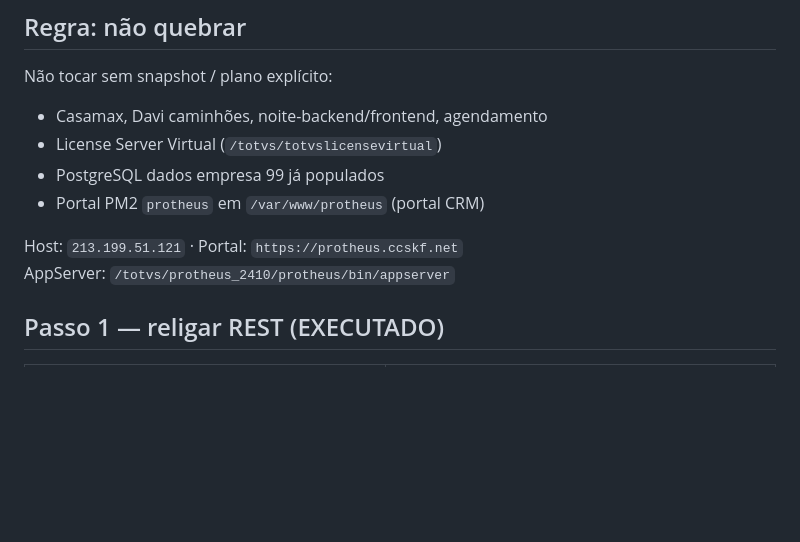
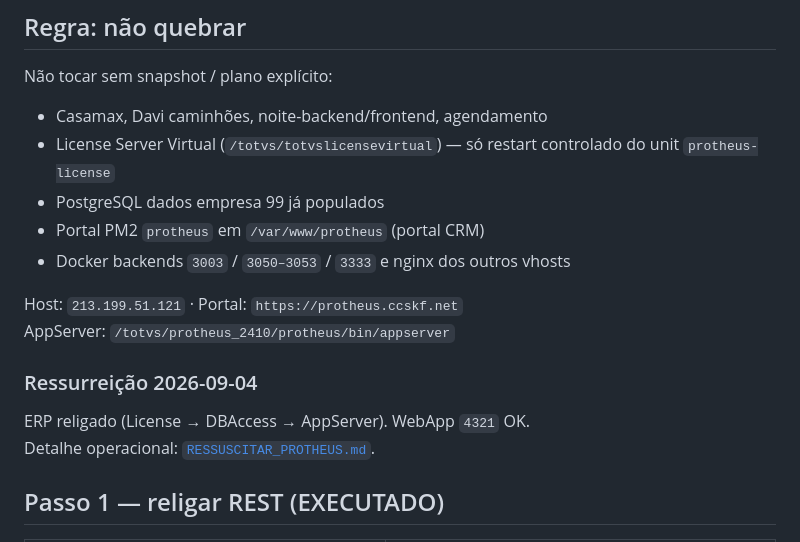
Before and after one commit to mafra-byte/crm-clientes-ai, a Markdown page: docs/handoff-protheus-cursor.md, the part around the change. GitHub-like rendering; blank space fills up the shorter version.

```diff
--- a/docs/handoff-protheus-cursor.md
+++ b/docs/handoff-protheus-cursor.md
@@ -11,12 +11,18 @@ Escopo do portal: [`ESCOPO_FUNCIONAL_PORTAL.md`](./ESCOPO_FUNCIONAL_PORTAL.md).
 Não tocar sem snapshot / plano explícito:
 
 - Casamax, Davi caminhões, noite-backend/frontend, agendamento
-- License Server Virtual (`/totvs/totvslicensevirtual`)
+- License Server Virtual (`/totvs/totvslicensevirtual`) — só restart controlado do unit `protheus-license`
 - PostgreSQL dados empresa 99 já populados
 - Portal PM2 `protheus` em `/var/www/protheus` (portal CRM)
+- Docker backends `3003` / `3050–3053` / `3333` e nginx dos outros vhosts
 
 Host: `213.199.51.121` · Portal: `https://protheus.ccskf.net`
 AppServer: `/totvs/protheus_2410/protheus/bin/appserver`
+
+### Ressurreição 2026-09-04
+
+ERP religado (License → DBAccess → AppServer). WebApp `4321` OK.
+Detalhe operacional: [`RESSUSCITAR_PROTHEUS.md`](./RESSUSCITAR_PROTHEUS.md).
 
 ## Passo 1 — religar REST (EXECUTADO)
 
```
Also changed, not shown: docs/PROTHEUS_EMPRESA99.md (+3 -0 lines), docs/RESSUSCITAR_PROTHEUS.md (added, +90 -0 lines).
